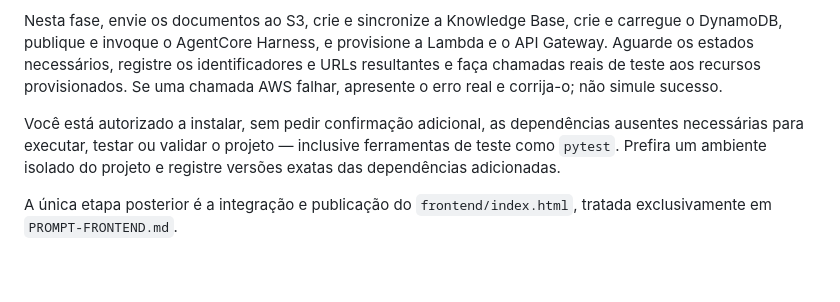
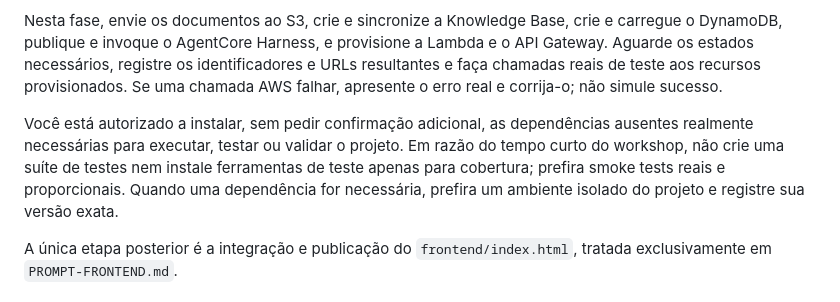
Before and after one commit to davicampos-upd8/workshop-ufabc-agentcore-clinica, a Markdown page: PROMPT-AGENTE.md, the part around the change. Drawn GitHub-style; blank space fills up the shorter version.

```diff
--- a/PROMPT-AGENTE.md
+++ b/PROMPT-AGENTE.md
@@ -12,7 +12,7 @@ Esta é a fase de **provisionamento real do backend na conta AWS ativa**, e não
 
 Nesta fase, envie os documentos ao S3, crie e sincronize a Knowledge Base, crie e carregue o DynamoDB, publique e invoque o AgentCore Harness, e provisione a Lambda e o API Gateway. Aguarde os estados necessários, registre os identificadores e URLs resultantes e faça chamadas reais de teste aos recursos provisionados. Se uma chamada AWS falhar, apresente o erro real e corrija-o; não simule sucesso.
 
-Você está autorizado a instalar, sem pedir confirmação adicional, as dependências ausentes necessárias para executar, testar ou validar o projeto — inclusive ferramentas de teste como `pytest`. Prefira um ambiente isolado do projeto e registre versões exatas das dependências adicionadas.
+Você está autorizado a instalar, sem pedir confirmação adicional, as dependências ausentes realmente necessárias para executar, testar ou validar o projeto. Em razão do tempo curto do workshop, não crie uma suíte de testes nem instale ferramentas de teste apenas para cobertura; prefira smoke tests reais e proporcionais. Quando uma dependência for necessária, prefira um ambiente isolado do projeto e registre sua versão exata.
 
 A única etapa posterior é a integração e publicação do `frontend/index.html`, tratada exclusivamente em `PROMPT-FRONTEND.md`.
 
```
Also changed, not shown: .kiro/steering/workshop.md (+7 -1 lines).
